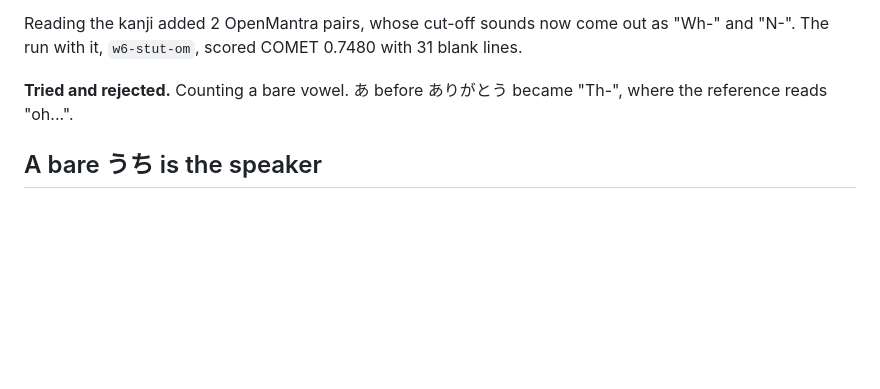
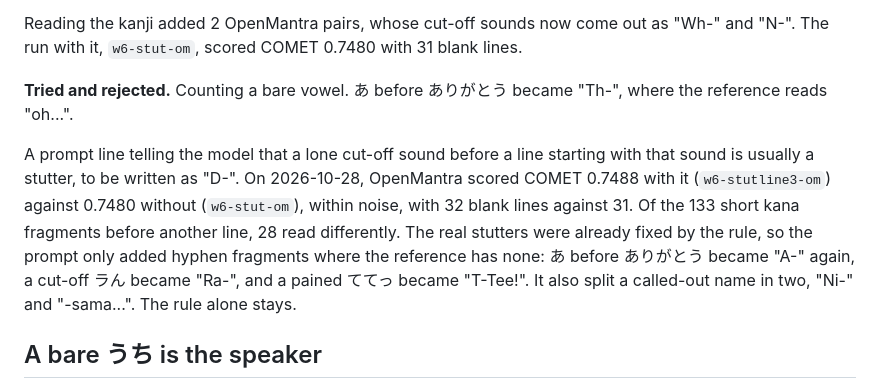
Before and after one commit to gravewhisper/yomikae, a Markdown page: docs/decisions.md, the part around the change. Rendered like a GitHub page; blank space fills up the shorter version.

Commit message:
docs(translate): record the rejected stutter prompt line

```diff
--- a/docs/decisions.md
+++ b/docs/decisions.md
@@ -150,6 +150,8 @@ Reading the kanji added 2 OpenMantra pairs, whose cut-off sounds now come out as
 
 **Tried and rejected.** Counting a bare vowel. あ before ありがとう became "Th-", where the reference reads "oh...".
 
+A prompt line telling the model that a lone cut-off sound before a line starting with that sound is usually a stutter, to be written as "D-". On 2026-10-28, OpenMantra scored COMET 0.7488 with it (`w6-stutline3-om`) against 0.7480 without (`w6-stut-om`), within noise, with 32 blank lines against 31. Of the 133 short kana fragments before another line, 28 read differently. The real stutters were already fixed by the rule, so the prompt only added hyphen fragments where the reference has none: あ before ありがとう became "A-" again, a cut-off ラん became "Ra-", and a pained ててっ became "T-Tee!". It also split a called-out name in two, "Ni-" and "-sama...". The rule alone stays.
+
 ## A bare うち is the speaker
 
 **Decision.** The prompt says that うち or ウチ on its own is usually the speaker's "I", "me" or "my", or the speaker's home or family, and is "we", "us" or "our" only when the speaker clearly speaks for a group.
```
